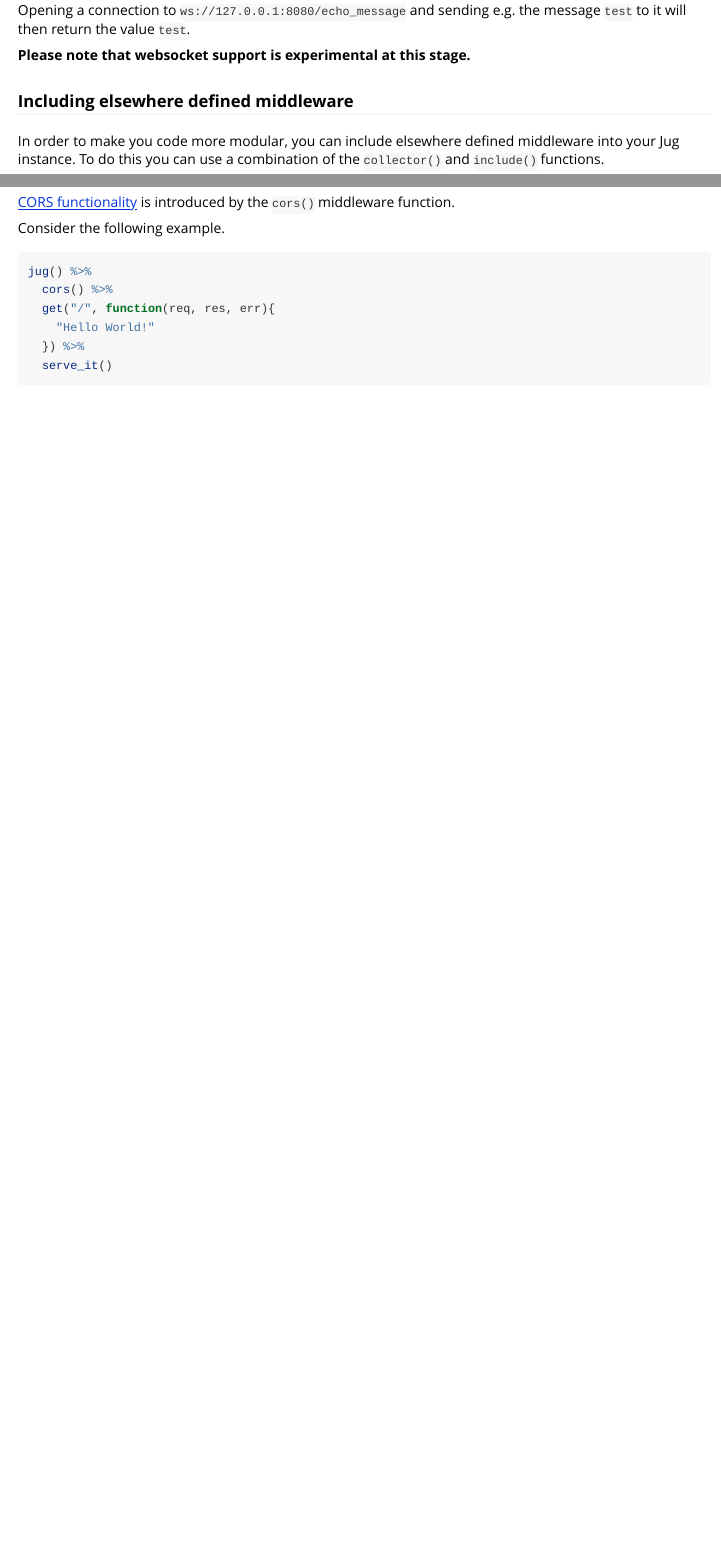
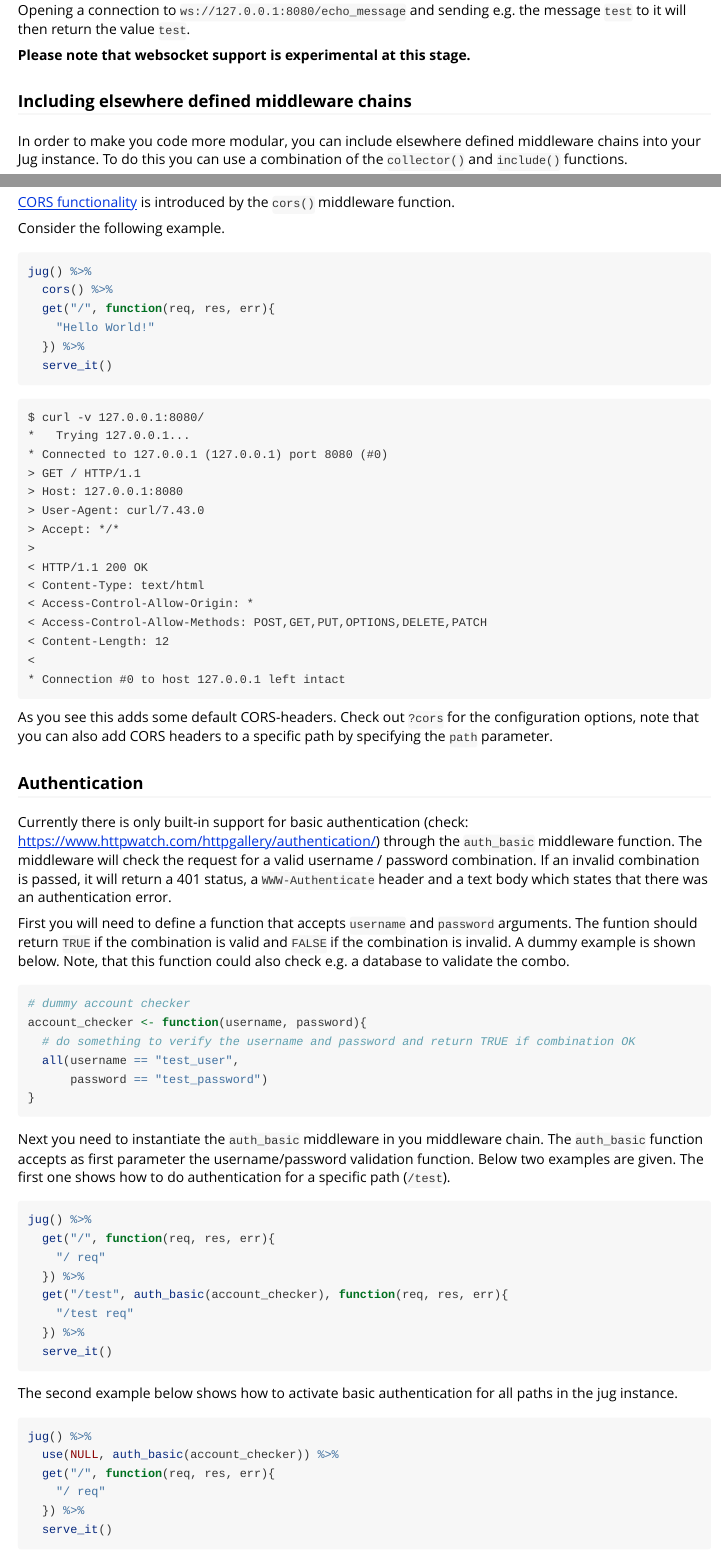
Before and after one commit to bart6114/jug, an R Markdown document (vignettes/jug.Rmd): the page in a window 1100 px wide, from 3240 px down, and a second part further down, joined at a grey line. Rendered offline with R 4.5, knitr and Pandoc, with nearby package versions.

Commit message:
basic authentication, closes #10

````diff
--- /dev/null
+++ b/R/middleware_auth.R
@@ -0,0 +1,8 @@
+#' Basic authentication middleware
+#'
+#' @param account_eval_func a function to which the username and password arguments will be passed and which should return \code{TRUE} for a valid combination and \code{FALSE} for an invalid one.
+#' @param realm the user visible realm that will be returned through the \code{WWW-Authenticate} header in case of an unauthenticated request
+#'
+#' @export
+auth_basic<-function(account_eval_func, basic_realm = "this_jug_server"){
+  function(req, res, err){
--- a/vignettes/jug.Rmd
+++ b/vignettes/jug.Rmd
@@ -174,9 +174,9 @@ Opening a connection to `ws://127.0.0.1:8080/echo_message` and sending e.g. the
 
 __Please note that websocket support is experimental at this stage.__
 
-### Including elsewhere defined middleware
+### Including elsewhere defined middleware chains
 
-In order to make you code more modular, you can include elsewhere defined middleware into your Jug instance. To do this you can use a combination of the `collector()` and `include()` functions.
+In order to make you code more modular, you can include elsewhere defined middleware chains into your Jug instance. To do this you can use a combination of the `collector()` and `include()` functions.
 
 Below a `collector` is defined locally (in the same R script) and `include`d.
 
@@ -315,6 +315,45 @@ $ curl -v 127.0.0.1:8080/
 
 As you see this adds some default CORS-headers. Check out `?cors` for the configuration options, note that you can also add CORS headers to a specific path by specifying the `path` parameter.
 
+### Authentication
+
+Currently there is only built-in support for basic authentication (check: https://www.httpwatch.com/httpgallery/authentication/) through the `auth_basic` middleware function. The middleware will check the request for a valid username / password combination. If an invalid combination is passed, it will return a 401 status, a `WWW-Authenticate` header and a text body which states that there was an authentication error.
+
+First you will need to define a function that accepts `username` and `password` arguments. The funtion should return `TRUE` if the combination is valid and `FALSE` if the combination is invalid. A dummy example is shown below. Note, that this function could also check e.g. a database to validate the combo.
+
+```{r, eval=FALSE}
+# dummy account checker
+account_checker <- function(username, password){
+  # do something to verify the username and password and return TRUE if combination OK
+  all(username == "test_user",
+      password == "test_password")
+}
+```
+
+Next you need to instantiate the `auth_basic` middleware in you middleware chain. The `auth_basic` function accepts as first parameter the username/password validation function. Below two examples are given. The first one shows how to do authentication for a specific path (`/test`).
+
+```{r, eval=FALSE}
+jug() %>%
+  get("/", function(req, res, err){
+    "/ req"
+  }) %>%
+  get("/test", auth_basic(account_checker), function(req, res, err){
+    "/test req"
+  }) %>%
+  serve_it()
+```
+
+The second example below shows how to activate basic authentication for all paths in the jug instance.
+
+```{r, eval=FALSE}
+jug() %>%
+  use(NULL, auth_basic(account_checker)) %>%
+  get("/", function(req, res, err){
+    "/ req"
+  }) %>%
+  serve_it()
+```
+
 
 ## The request, response and error objects
 
````
Also changed, not shown: R/helpers.R (+7 -0 lines), R/jug.R (line endings or trailing spaces), README.md, R/middleware_auth.R (28 more changed lines), vignettes/jug.Rmd (4 more changed lines), 5 other files.
